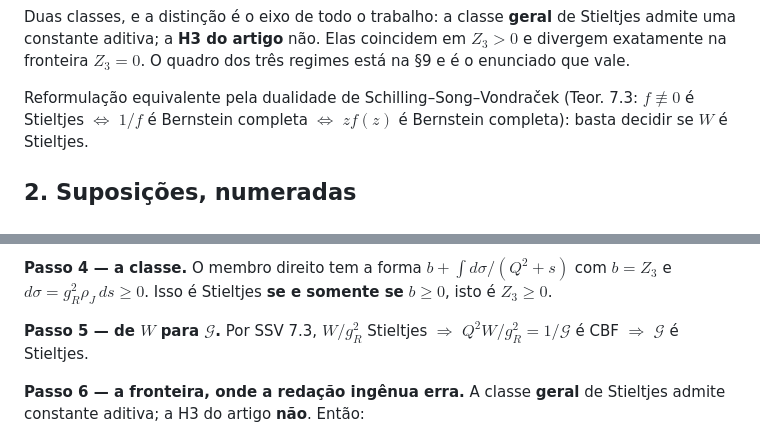
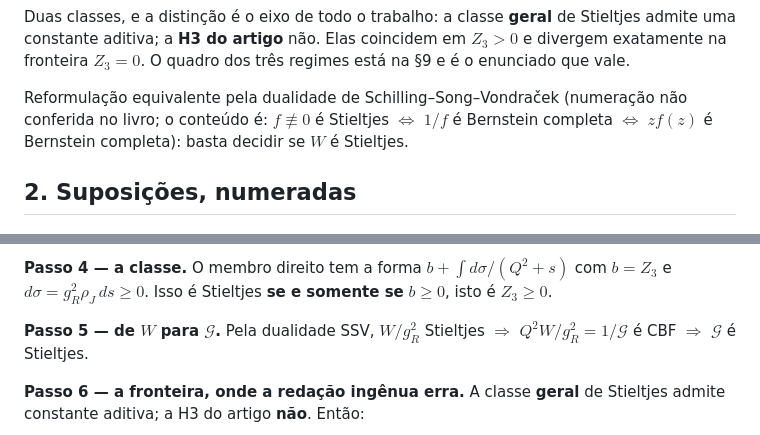
Before and after one commit to v1olegrace/one-form-spectral-structure, a Markdown page: reports/H3_GHOST_ANALYSIS_2026-09-29.md, 2 parts joined by grey strips. GitHub-like rendering.

```diff
--- a/reports/H3_GHOST_ANALYSIS_2026-09-29.md
+++ b/reports/H3_GHOST_ANALYSIS_2026-09-29.md
@@ -33,7 +33,8 @@ de Stieltjes admite uma constante aditiva; a **H3 do artigo** não. Elas
 coincidem em $Z_3>0$ e divergem exatamente na fronteira $Z_3=0$. O quadro
 dos três regimes está na §9 e é o enunciado que vale.
 
-Reformulação equivalente pela dualidade de Schilling–Song–Vondraček (Teor. 7.3:
+Reformulação equivalente pela dualidade de Schilling–Song–Vondraček (numeração
+não conferida no livro; o conteúdo é:
 $f\not\equiv0$ é Stieltjes $\iff$ $1/f$ é Bernstein completa $\iff$ $zf(z)$ é
 Bernstein completa): basta decidir se $W$ é Stieltjes.
 
@@ -95,7 +96,7 @@ e $W$ é **estritamente decrescente** (a integral é decrescente em $Q^2$).
 com $b=Z_3$ e $d\sigma=g_R^2\rho_J\,ds\ge0$. Isso é Stieltjes **se e somente
 se** $b\ge0$, isto é $Z_3\ge0$.
 
-**Passo 5 — de $W$ para $\mathcal{G}$.** Por SSV 7.3, $W/g_R^2$ Stieltjes
+**Passo 5 — de $W$ para $\mathcal{G}$.** Pela dualidade SSV, $W/g_R^2$ Stieltjes
 $\Rightarrow$ $Q^2W/g_R^2=1/\mathcal{G}$ é CBF $\Rightarrow$ $\mathcal{G}$ é
 Stieltjes.
 
```
Also changed, not shown: notes/H3_RPA_proof_note_2026-09-29.md (+23 -4 lines).
